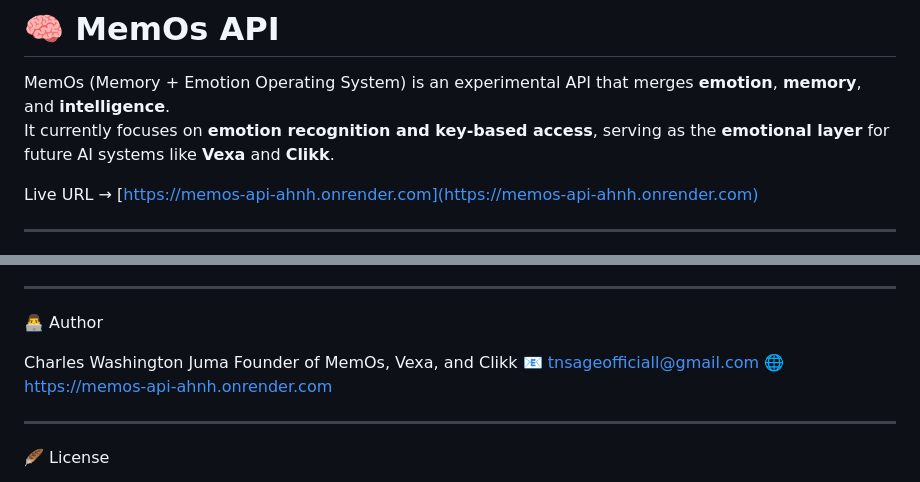
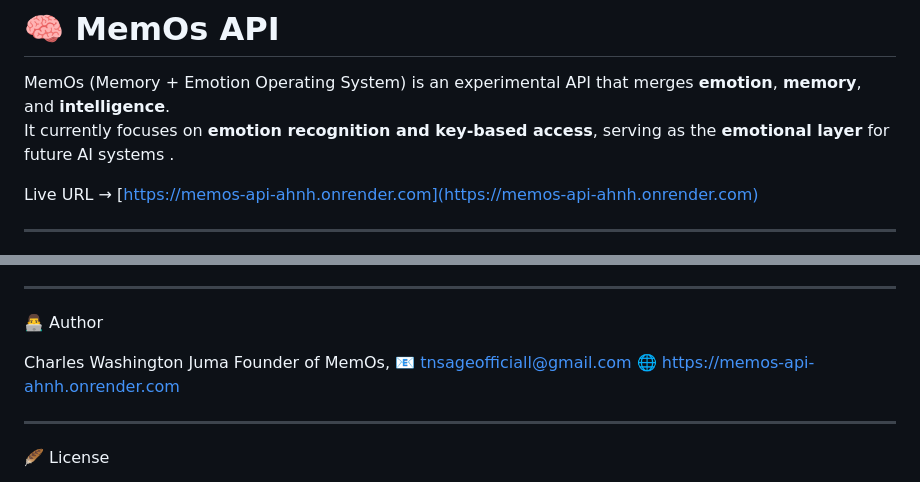
Before and after one commit to SAGEWRL/Memos-api-, a Markdown page: README.md, 2 parts joined by grey strips. Drawn GitHub-style.

```diff
--- a/README.md
+++ b/README.md
@@ -1,7 +1,7 @@
 # 🧠 MemOs API
 
 MemOs (Memory + Emotion Operating System) is an experimental API that merges **emotion**, **memory**, and **intelligence**.
-It currently focuses on **emotion recognition and key-based access**, serving as the **emotional layer** for future AI systems like **Vexa** and **Clikk**.
+It currently focuses on **emotion recognition and key-based access**, serving as the **emotional layer** for future AI systems .
 
 Live URL → [https://memos-api-ahnh.onrender.com](https://memos-api-ahnh.onrender.com)
 
@@ -138,7 +138,7 @@ Next Phase: Memory Integration
 👨‍💻 Author
 
 Charles Washington Juma
-Founder of MemOs, Vexa, and Clikk
+Founder of MemOs,
 📧 tnsageofficiall@gmail.com
 🌐 https://memos-api-ahnh.onrender.com
 
```
